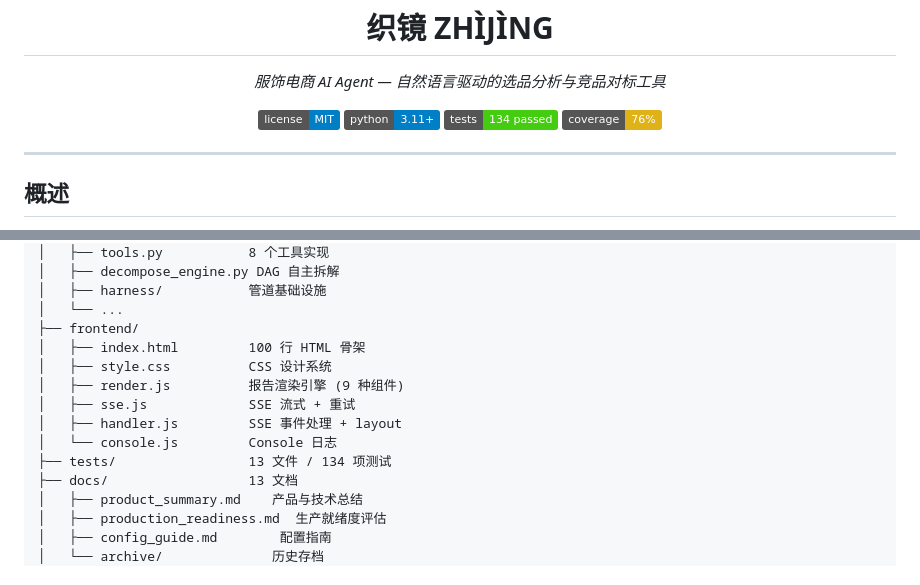
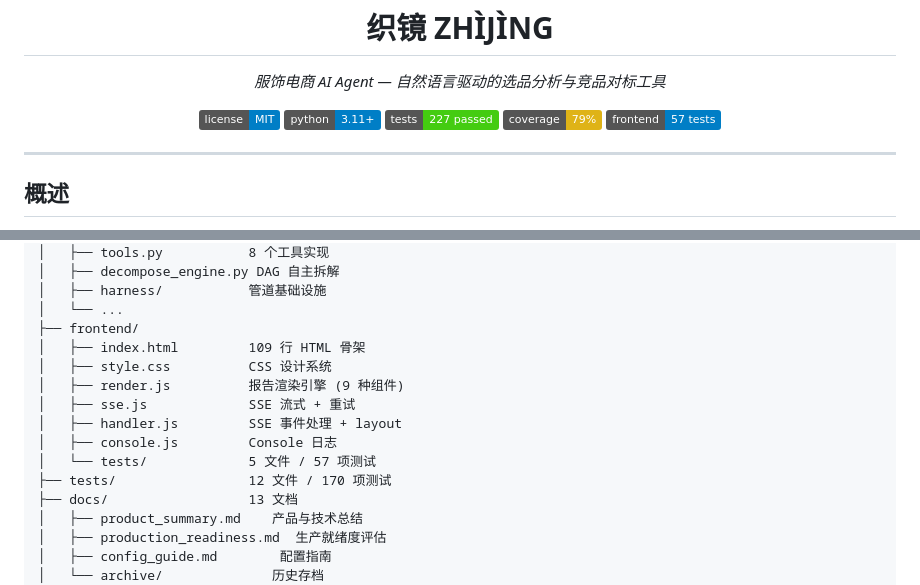
Before and after one commit to pmshaw2045-ops/zhijing-agent, a Markdown page: README.md, 2 parts joined by grey strips. Drawn GitHub-style; badges without logos.

Commit message:
docs: 更新README指标（227测试/79%覆盖率/57前端测试）

```diff
--- a/README.md
+++ b/README.md
@@ -6,8 +6,9 @@
 <p align="center">
   <a href="https://github.com/pmshaw2045-ops/zhijing-agent/blob/main/LICENSE"><img src="https://img.shields.io/badge/license-MIT-blue.svg" alt="License"></a>
   <img src="https://img.shields.io/badge/python-3.11+-blue.svg" alt="Python">
-  <img src="https://img.shields.io/badge/tests-134%20passed-brightgreen.svg" alt="Tests">
-  <img src="https://img.shields.io/badge/coverage-76%25-yellow.svg" alt="Coverage">
+  <img src="https://img.shields.io/badge/tests-227%20passed-brightgreen.svg" alt="Tests">
+  <img src="https://img.shields.io/badge/coverage-79%25-yellow.svg" alt="Coverage">
+  <img src="https://img.shields.io/badge/frontend-57%20tests-blue.svg" alt="Frontend Tests">
 </p>
 
 ***
@@ -94,13 +95,14 @@ zhijing-agent/
 │   ├── harness/           管道基础设施
 │   └── ...
 ├── frontend/
-│   ├── index.html         100 行 HTML 骨架
+│   ├── index.html         109 行 HTML 骨架
 │   ├── style.css          CSS 设计系统
 │   ├── render.js          报告渲染引擎 (9 种组件)
 │   ├── sse.js             SSE 流式 + 重试
 │   ├── handler.js         SSE 事件处理 + layout
-│   └── console.js         Console 日志
-├── tests/                 13 文件 / 134 项测试
+│   ├── console.js         Console 日志
+│   └── tests/             5 文件 / 57 项测试
+├── tests/                 12 文件 / 170 项测试
 ├── docs/                  13 文档
 │   ├── product_summary.md    产品与技术总结
 │   ├── production_readiness.md  生产就绪度评估
```
